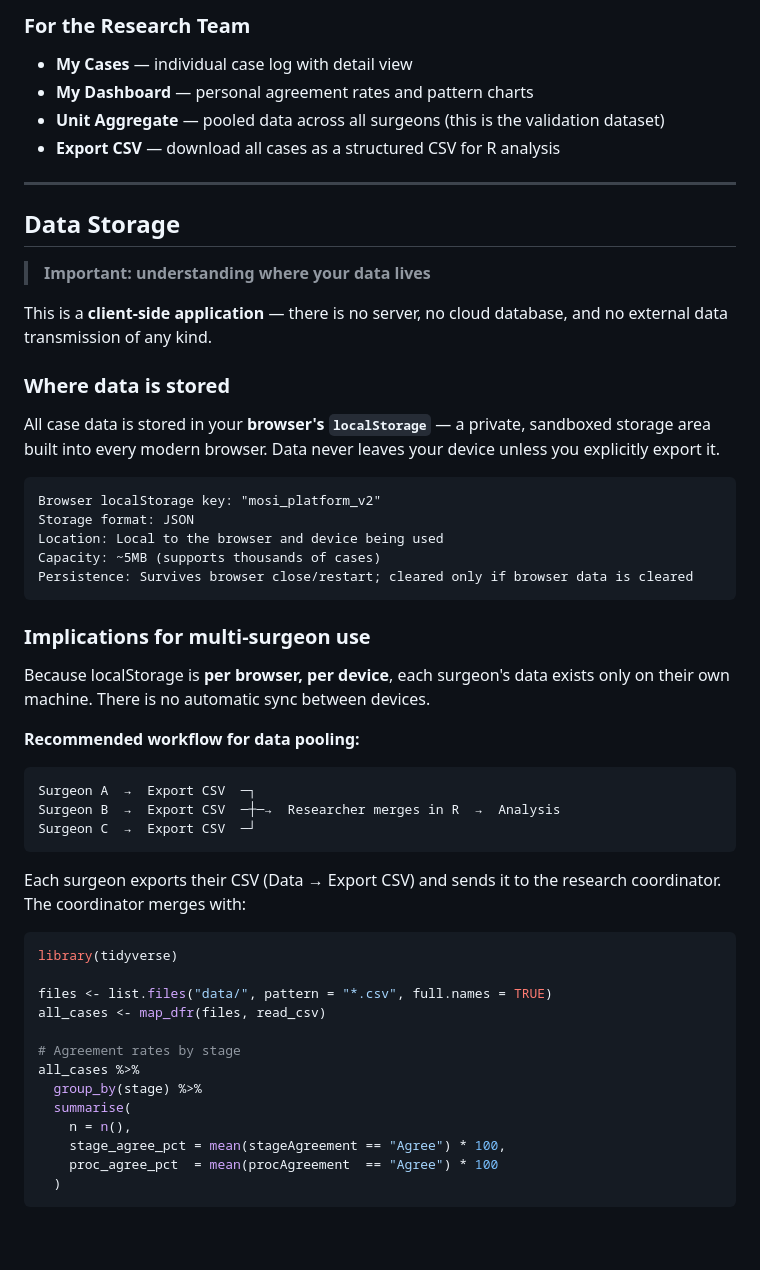
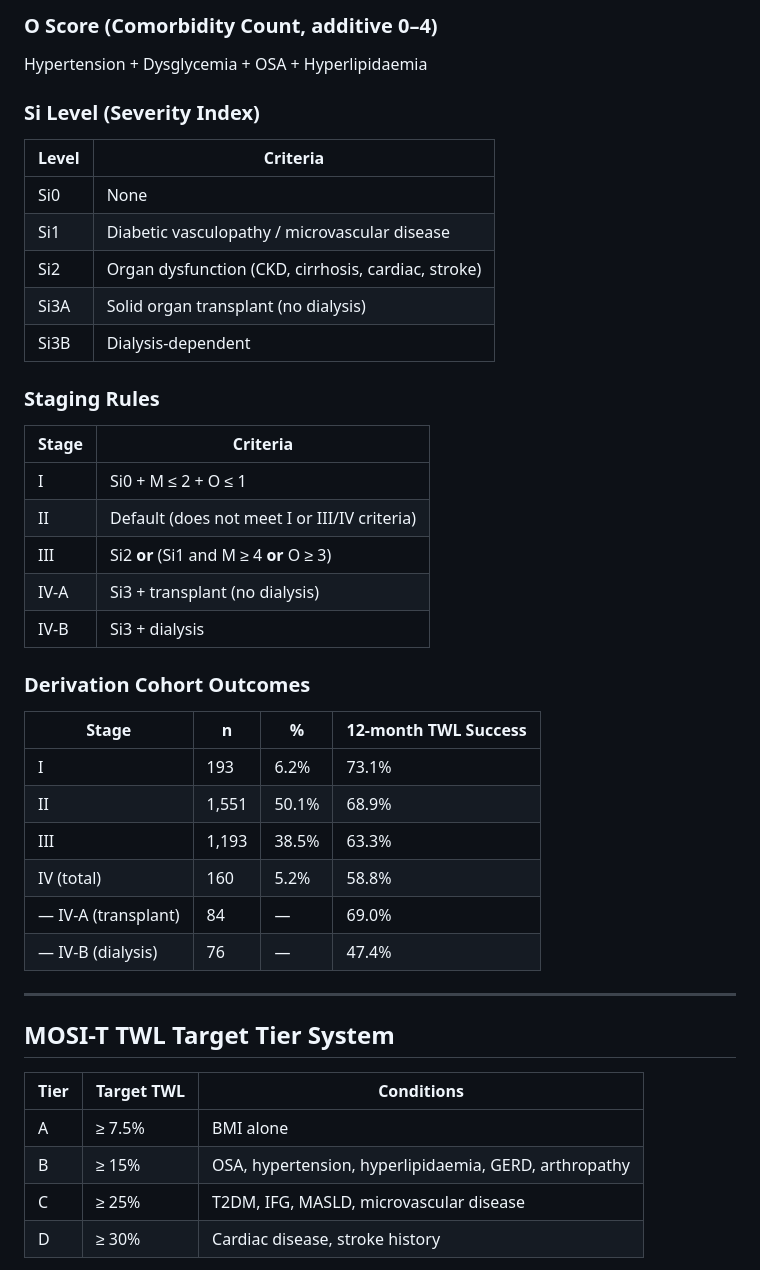
Before and after one commit to SoRRad/MOSI-System, a Markdown page: README.md, the part around one of its changes. GitHub-like rendering; blank space fills up the shorter version.

````diff
--- a/README.md
+++ b/README.md
@@ -63,58 +75,47 @@ Every case entered generates a structured audit record. Aggregate agreement rate
 
-### For the Research Team
+### O Score (Comorbidity Count, additive 0–4)
 
-- **My Cases** — individual case log with detail view
-- **My Dashboard** — personal agreement rates and pattern charts
-- **Unit Aggregate** — pooled data across all surgeons (this is the validation dataset)
-- **Export CSV** — download all cases as a structured CSV for R analysis
+Hypertension + Dysglycemia + OSA + Hyperlipidaemia
+
+### Si Level (Severity Index)
+
+| Level | Criteria |
+|---|---|
+| Si0 | None |
+| Si1 | Diabetic vasculopathy / microvascular disease |
+| Si2 | Organ dysfunction (CKD, cirrhosis, cardiac, stroke) |
+| Si3A | Solid organ transplant (no dialysis) |
+| Si3B | Dialysis-dependent |
+
+### Staging Rules
+
+| Stage | Criteria |
+|---|---|
+| I | Si0 + M ≤ 2 + O ≤ 1 |
+| II | Default (does not meet I or III/IV criteria) |
+| III | Si2 **or** (Si1 and M ≥ 4 **or** O ≥ 3) |
+| IV-A | Si3 + transplant (no dialysis) |
+| IV-B | Si3 + dialysis |
+
+### Derivation Cohort Outcomes
+
+| Stage | n | % | 12-month TWL Success |
+|---|---|---|---|
+| I | 193 | 6.2% | 73.1% |
+| II | 1,551 | 50.1% | 68.9% |
+| III | 1,193 | 38.5% | 63.3% |
+| IV (total) | 160 | 5.2% | 58.8% |
+| — IV-A (transplant) | 84 | — | 69.0% |
+| — IV-B (dialysis) | 76 | — | 47.4% |
 
 ---
 
-## Data Storage
+## MOSI-T TWL Target Tier System
 
-> **Important: understanding where your data lives**
+| Tier | Target TWL | Conditions |
+|---|---|---|
+| A | ≥ 7.5% | BMI alone |
+| B | ≥ 15% | OSA, hypertension, hyperlipidaemia, GERD, arthropathy |
+| C | ≥ 25% | T2DM, IFG, MASLD, microvascular disease |
+| D | ≥ 30% | Cardiac disease, stroke history |
 
-This is a **client-side application** — there is no server, no cloud database, and no external data transmission of any kind.
-
-### Where data is stored
-
-All case data is stored in your **browser's `localStorage`** — a private, sandboxed storage area built into every modern browser. Data never leaves your device unless you explicitly export it.
-
-```
-Browser localStorage key: "mosi_platform_v2"
-Storage format: JSON
-Location: Local to the browser and device being used
-Capacity: ~5MB (supports thousands of cases)
-Persistence: Survives browser close/restart; cleared only if browser data is cleared
-```
-
-### Implications for multi-surgeon use
-
-Because localStorage is **per browser, per device**, each surgeon's data exists only on their own machine. There is no automatic sync between devices.
-
-**Recommended workflow for data pooling:**
-
-```
-Surgeon A  →  Export CSV  ─┐
-Surgeon B  →  Export CSV  ─┼─→  Researcher merges in R  →  Analysis
-Surgeon C  →  Export CSV  ─┘
-```
-
-Each surgeon exports their CSV (Data → Export CSV) and sends it to the research coordinator. The coordinator merges with:
-
-```r
-library(tidyverse)
-
-files <- list.files("data/", pattern = "*.csv", full.names = TRUE)
-all_cases <- map_dfr(files, read_csv)
-
-# Agreement rates by stage
-all_cases %>%
-  group_by(stage) %>%
-  summarise(
-    n = n(),
-    stage_agree_pct = mean(stageAgreement == "Agree") * 100,
-    proc_agree_pct  = mean(procAgreement  == "Agree") * 100
-  )
-```
-
````
Also changed, not shown: other parts of README.md (+152 -123 lines).
